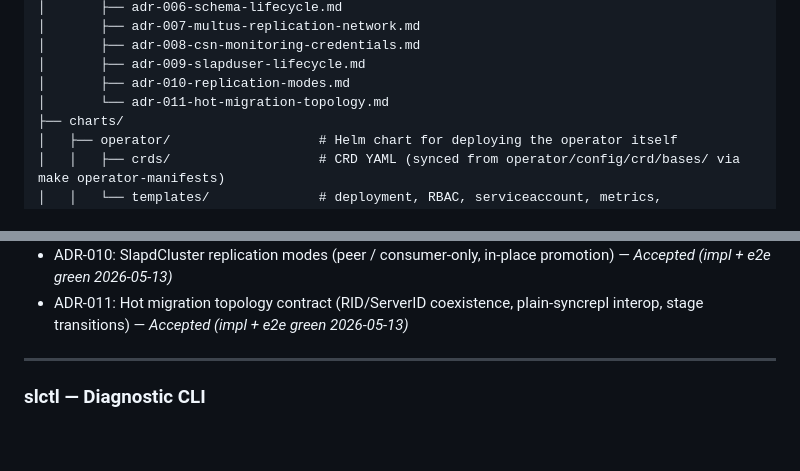
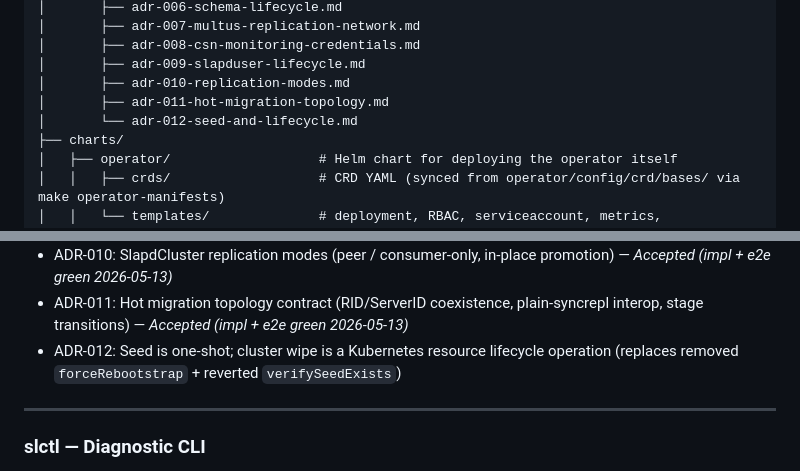
Before and after one commit to chuck-chuck-chuck-net/slaptain, a Markdown page: CLAUDE.md, 2 parts joined by grey strips. Drawn GitHub-style; blank space fills up the shorter version.

Commit message:
ADR-012: Seed is one-shot; cluster wipe is via kubectl resource lifecycle

```diff
--- a/CLAUDE.md
+++ b/CLAUDE.md
@@ -55,7 +55,8 @@ distroless, read-only root FS) as secondary goal — pursued where it doesn't co
 │       ├── adr-008-csn-monitoring-credentials.md
 │       ├── adr-009-slapduser-lifecycle.md
 │       ├── adr-010-replication-modes.md
-│       └── adr-011-hot-migration-topology.md
+│       ├── adr-011-hot-migration-topology.md
+│       └── adr-012-seed-and-lifecycle.md
 ├── charts/
 │   ├── operator/                   # Helm chart for deploying the operator itself
 │   │   ├── crds/                   # CRD YAML (synced from operator/config/crd/bases/ via make operator-manifests)
@@ -341,6 +342,7 @@ the original decision — the history of reasoning matters.
 - ADR-009: SlapdUser lifecycle (service users only, single-pod write, retain default) — *Proposed*
 - ADR-010: SlapdCluster replication modes (peer / consumer-only, in-place promotion) — *Accepted (impl + e2e green 2026-05-13)*
 - ADR-011: Hot migration topology contract (RID/ServerID coexistence, plain-syncrepl interop, stage transitions) — *Accepted (impl + e2e green 2026-05-13)*
+- ADR-012: Seed is one-shot; cluster wipe is a Kubernetes resource lifecycle operation (replaces removed `forceRebootstrap` + reverted `verifySeedExists`)
 
 ---
 
```
Also changed, not shown: docs/adrs/adr-012-seed-and-lifecycle.md (added, +200 -0 lines).
